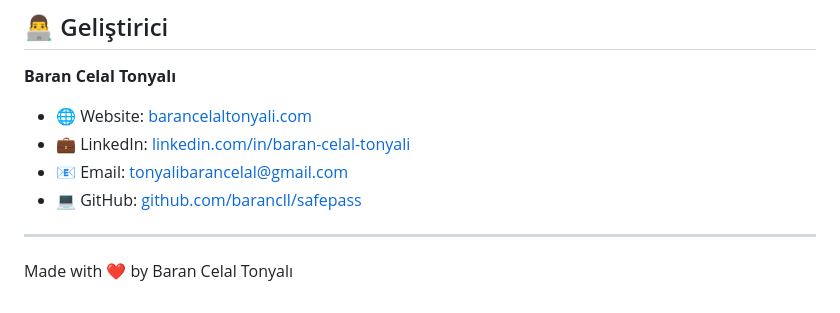
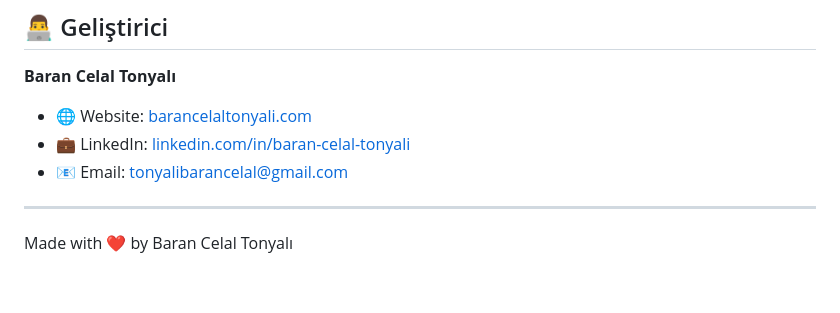
Before and after one commit to Barancll/safepass-cli, a Markdown page: README.md, the part around the change. Drawn GitHub-style.

Commit message:
Update from README

```diff
--- a/README.md
+++ b/README.md
@@ -167,8 +167,6 @@ safepass --help
 - 🌐 Website: [barancelaltonyali.com](https://barancelaltonyali.com/)
 - 💼 LinkedIn: [linkedin.com/in/baran-celal-tonyali](https://www.linkedin.com/in/baran-celal-tonyali/)
 - 📧 Email: tonyalibarancelal@gmail.com
-- 💻 GitHub: [github.com/barancll/safepass](https://github.com/Barancll/safepass-cli)
-
 ---
 
 Made with ❤️ by Baran Celal Tonyalı
```
